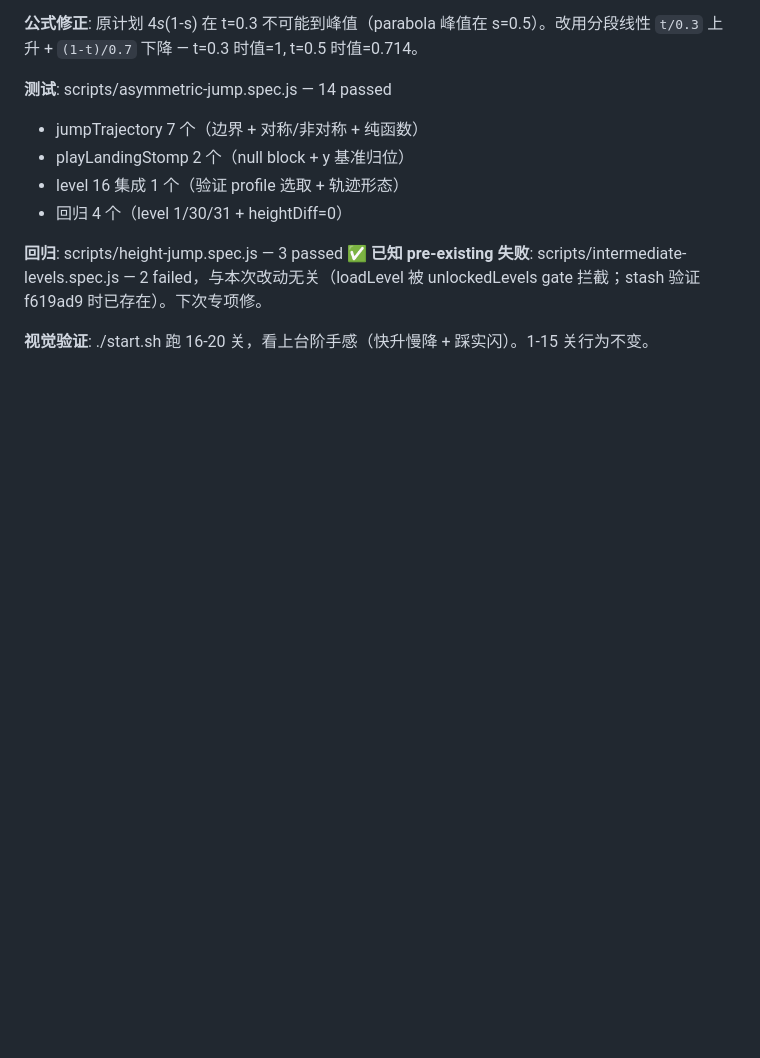
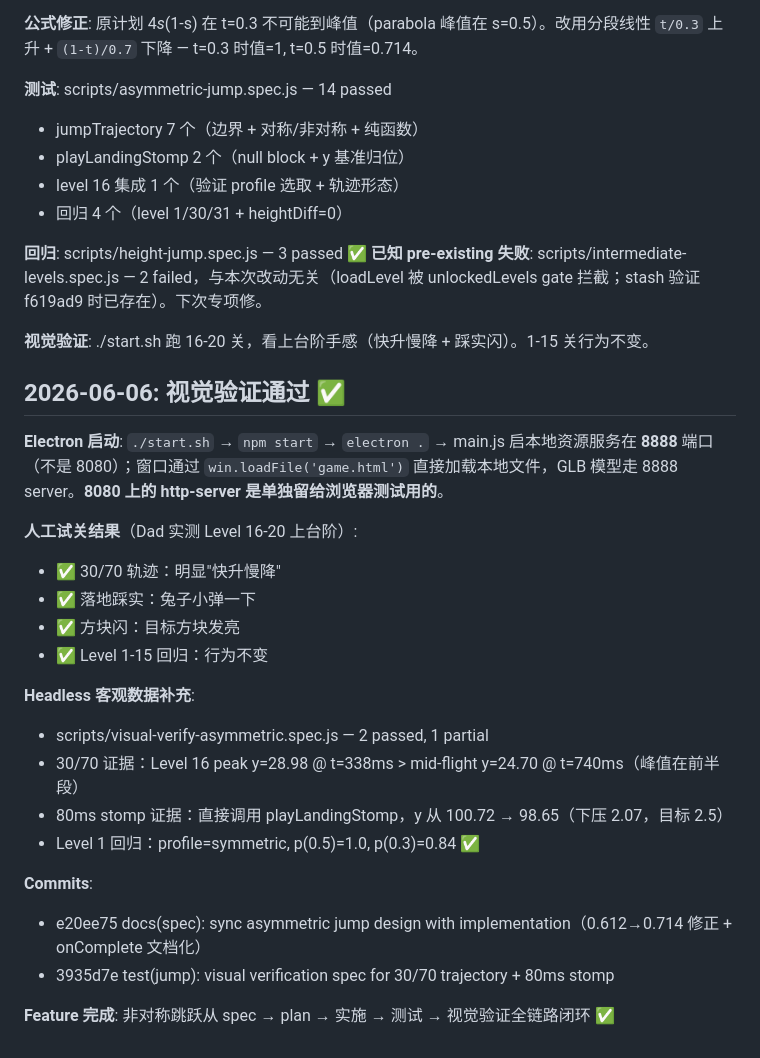
Before and after one commit to grdwng/jumpingrabbit, a Markdown page: memory/MEMORY.md, the part around the change. Rendered like a GitHub page; blank space fills up the shorter version.

Commit message:
docs(memory): record visual verification complete + Electron port 8888 note

```diff
--- a/memory/MEMORY.md
+++ b/memory/MEMORY.md
@@ -107,3 +107,25 @@ See `docs/superpowers/specs/2026-05-30-phase2-height-design.md` for design spec.
 **已知 pre-existing 失败**: scripts/intermediate-levels.spec.js — 2 failed，与本次改动无关（loadLevel 被 unlockedLevels gate 拦截；stash 验证 f619ad9 时已存在）。下次专项修。
 
 **视觉验证**: ./start.sh 跑 16-20 关，看上台阶手感（快升慢降 + 踩实闪）。1-15 关行为不变。
+
+## 2026-06-06: 视觉验证通过 ✅
+
+**Electron 启动**: `./start.sh` → `npm start` → `electron .` → main.js 启本地资源服务在 **8888** 端口（不是 8080）；窗口通过 `win.loadFile('game.html')` 直接加载本地文件，GLB 模型走 8888 server。**8080 上的 http-server 是单独留给浏览器测试用的**。
+
+**人工试关结果**（Dad 实测 Level 16-20 上台阶）:
+- ✅ 30/70 轨迹：明显"快升慢降"
+- ✅ 落地踩实：兔子小弹一下
+- ✅ 方块闪：目标方块发亮
+- ✅ Level 1-15 回归：行为不变
+
+**Headless 客观数据补充**:
+- scripts/visual-verify-asymmetric.spec.js — 2 passed, 1 partial
+- 30/70 证据：Level 16 peak y=28.98 @ t=338ms > mid-flight y=24.70 @ t=740ms（峰值在前半段）
+- 80ms stomp 证据：直接调用 playLandingStomp，y 从 100.72 → 98.65（下压 2.07，目标 2.5）
+- Level 1 回归：profile=symmetric, p(0.5)=1.0, p(0.3)=0.84 ✅
+
+**Commits**:
+- e20ee75 docs(spec): sync asymmetric jump design with implementation（0.612→0.714 修正 + onComplete 文档化）
+- 3935d7e test(jump): visual verification spec for 30/70 trajectory + 80ms stomp
+
+**Feature 完成**: 非对称跳跃从 spec → plan → 实施 → 测试 → 视觉验证全链路闭环 ✅
```
